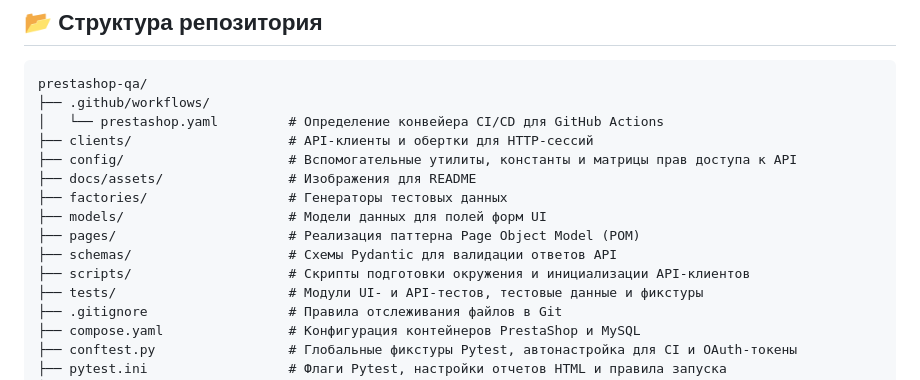
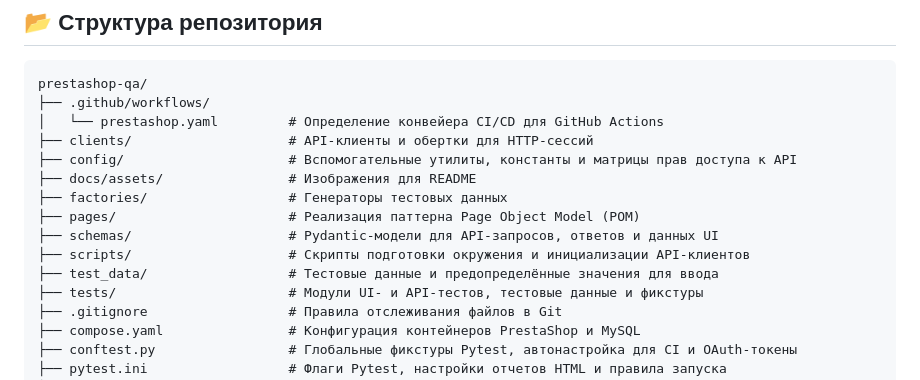
Before and after one commit to ruvild/prestashop-qa, a Markdown page: README_RU.md, the part around the change. Rendered like a GitHub page.

Commit message:
docs: update README trees

```diff
--- a/README_RU.md
+++ b/README_RU.md
@@ -53,10 +53,10 @@ prestashop-qa/
 ├── config/                     # Вспомогательные утилиты, константы и матрицы прав доступа к API
 ├── docs/assets/                # Изображения для README
 ├── factories/                  # Генераторы тестовых данных
-├── models/                     # Модели данных для полей форм UI
 ├── pages/                      # Реализация паттерна Page Object Model (POM)
-├── schemas/                    # Схемы Pydantic для валидации ответов API
+├── schemas/                    # Pydantic-модели для API-запросов, ответов и данных UI
 ├── scripts/                    # Скрипты подготовки окружения и инициализации API-клиентов
+├── test_data/                  # Тестовые данные и предопределённые значения для ввода
 ├── tests/                      # Модули UI- и API-тестов, тестовые данные и фикстуры
 ├── .gitignore                  # Правила отслеживания файлов в Git
 ├── compose.yaml                # Конфигурация контейнеров PrestaShop и MySQL
```
Also changed, not shown: README.md (+2 -2 lines).
